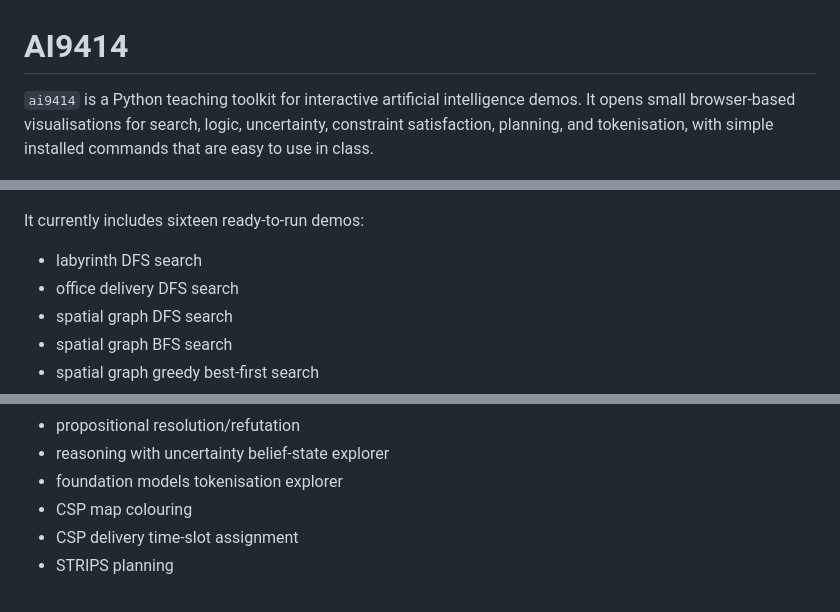
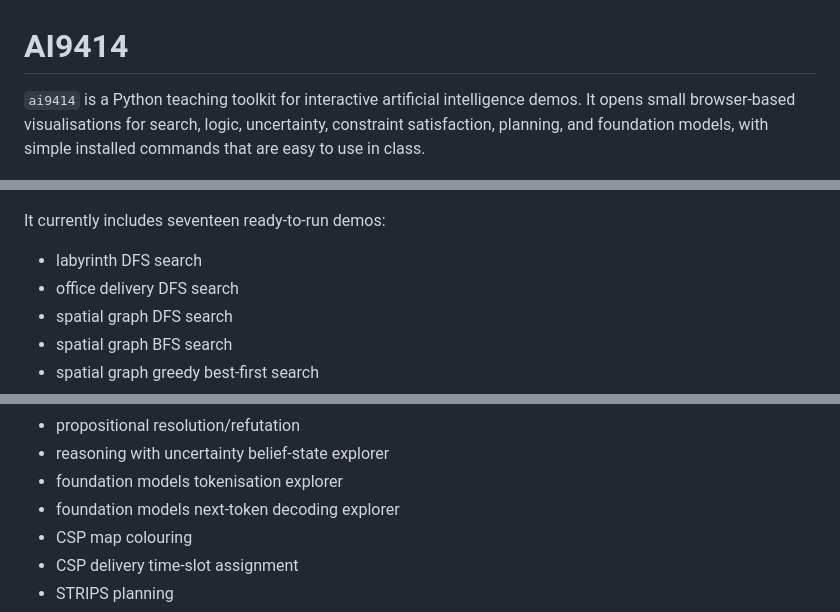
Before and after one commit to OliverObst/artificial-intelligence, a Markdown page: README.md, 3 parts joined by grey strips. Rendered like a GitHub page.

```diff
--- a/README.md
+++ b/README.md
@@ -1,10 +1,10 @@
 # AI9414
 
-`ai9414` is a Python teaching toolkit for interactive artificial intelligence demos. It opens small browser-based visualisations for search, logic, uncertainty, constraint satisfaction, planning, and tokenisation, with simple installed commands that are easy to use in class.
+`ai9414` is a Python teaching toolkit for interactive artificial intelligence demos. It opens small browser-based visualisations for search, logic, uncertainty, constraint satisfaction, planning, and foundation models, with simple installed commands that are easy to use in class.
 
 ![AI9414 branch-and-bound demo screenshot](https://raw.githubusercontent.com/OliverObst/artificial-intelligence/main/docs/images/bnb-demo.png)
 
-It currently includes sixteen ready-to-run demos:
+It currently includes seventeen ready-to-run demos:
 
 - labyrinth DFS search
 - office delivery DFS search
@@ -18,6 +18,7 @@ It currently includes sixteen ready-to-run demos:
 - propositional resolution/refutation
 - reasoning with uncertainty belief-state explorer
 - foundation models tokenisation explorer
+- foundation models next-token decoding explorer
 - CSP map colouring
 - CSP delivery time-slot assignment
 - STRIPS planning
```
Also changed, not shown: other parts of README.md (+20 -2 lines).
